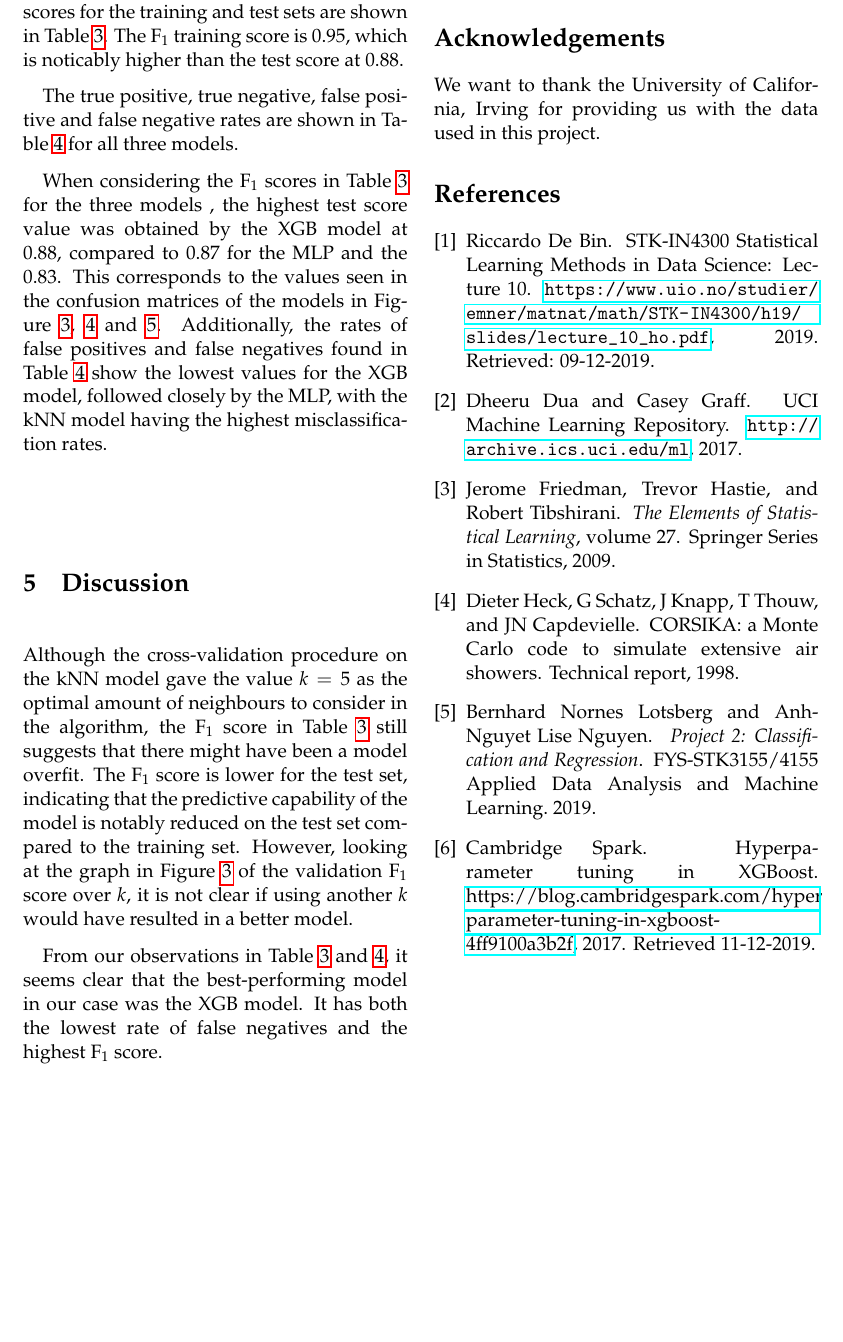
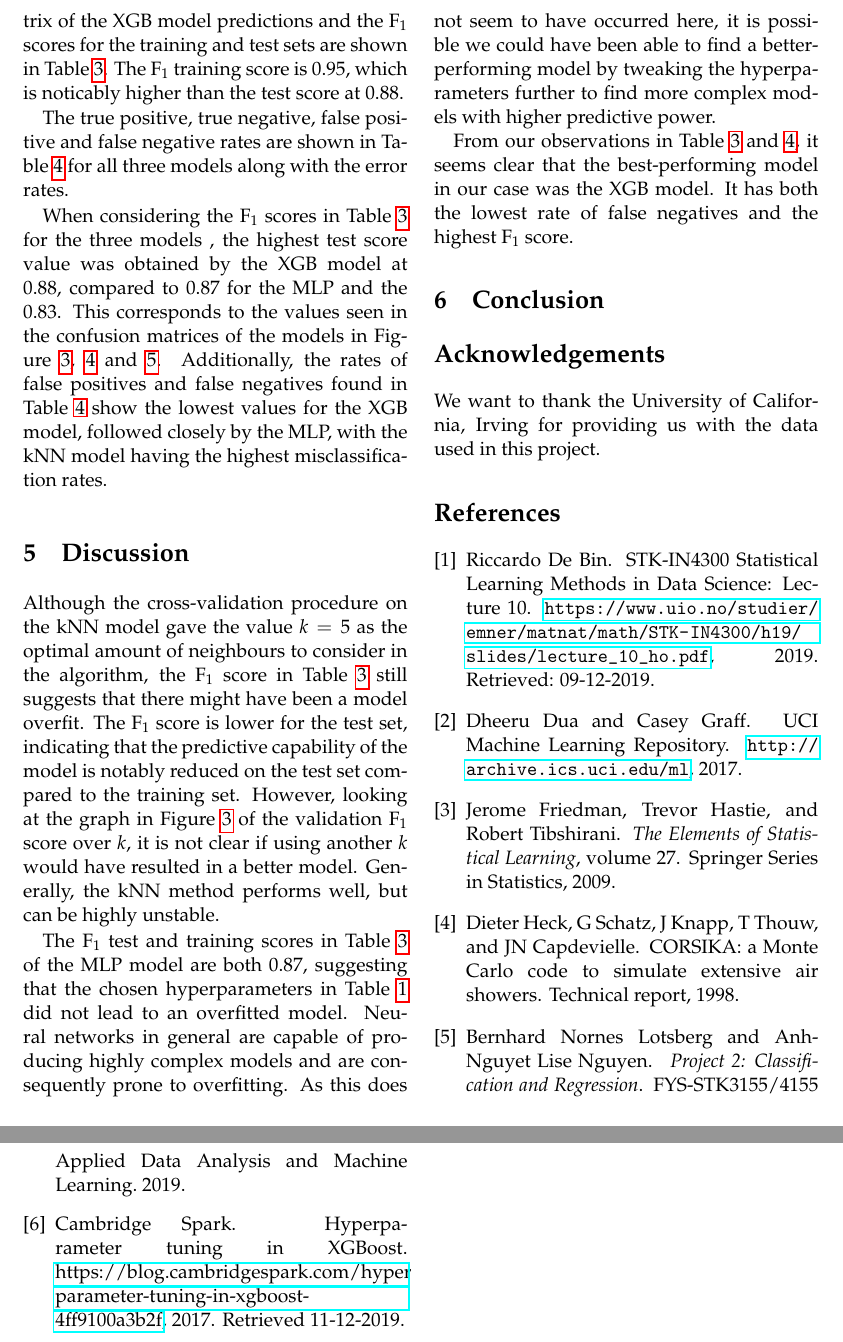
Before and after one commit to liseanh/FYS-STK4155-project3, a LaTeX paper (doc/report_3.tex): part of page 9 of 9 before the commit and two parts of pages 9 and 10 of 10 after it, the two joined at a grey line, cut at the place of the change, the shorter picture padded with empty space. Compiled offline with pdfLaTeX.

Commit message:
writing individual MLP discussion

```diff
--- a/doc/report_3.tex
+++ b/doc/report_3.tex
@@ -462,7 +463,8 @@ test sets are shown in Table \ref{tab:F1}. The F$_1$ training score is 0.95,
 which is noticably higher than the test score at 0.88.
 
 The true positive, true negative, false positive and false negative rates are
-shown in Table \ref{tab:classification_rates} for all three models.
+shown in Table \ref{tab:classification_rates} for all three models along with
+the error rates.
 
 When considering the F$_1$ scores in Table \ref{tab:F1} for the three models ,
 the highest test score value was obtained by the XGB model at 0.88, compared to
@@ -482,9 +484,17 @@ The F$_1$ score is lower for the test set, indicating that the predictive
 capability of the model is notably reduced on the test set compared to the
 training set. However, looking at the graph in Figure \ref{fig:kNN} of the
 validation F$_1$ score over $k$, it is not clear if using another $k$ would have
-resulted in a better model.
+resulted in a better model. Generally, the kNN method performs well, but can be
+highly unstable.
 
-
+The F$_1$ test and training scores in Table \ref{tab:F1} of the MLP model are
+both 0.87, suggesting that the chosen hyperparameters in Table
+\ref{tab:Tune_NN} did not lead to an overfitted model. Neural networks in
+general are capable of producing highly complex models and are consequently
+prone to overfitting. As this does not seem to have occurred here, it is possible
+we could have been able to find a better-performing model by tweaking the
+hyperparameters further to find more complex models with higher predictive
+power.
 
 From our observations in Table \ref{tab:F1} and \ref{tab:classification_rates},
 it seems clear that the best-performing model in our case was the XGB model. It
```
Also changed, not shown: doc/report_3.pdf, doc/report_3.tex (7 more changed lines).
